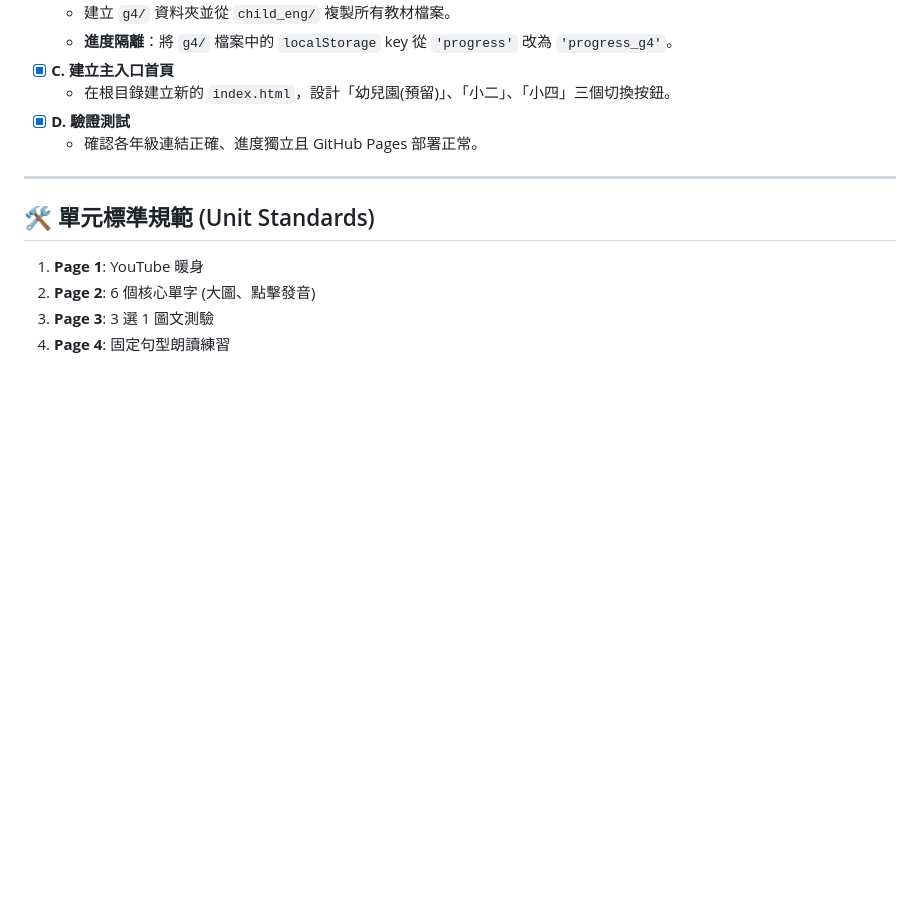
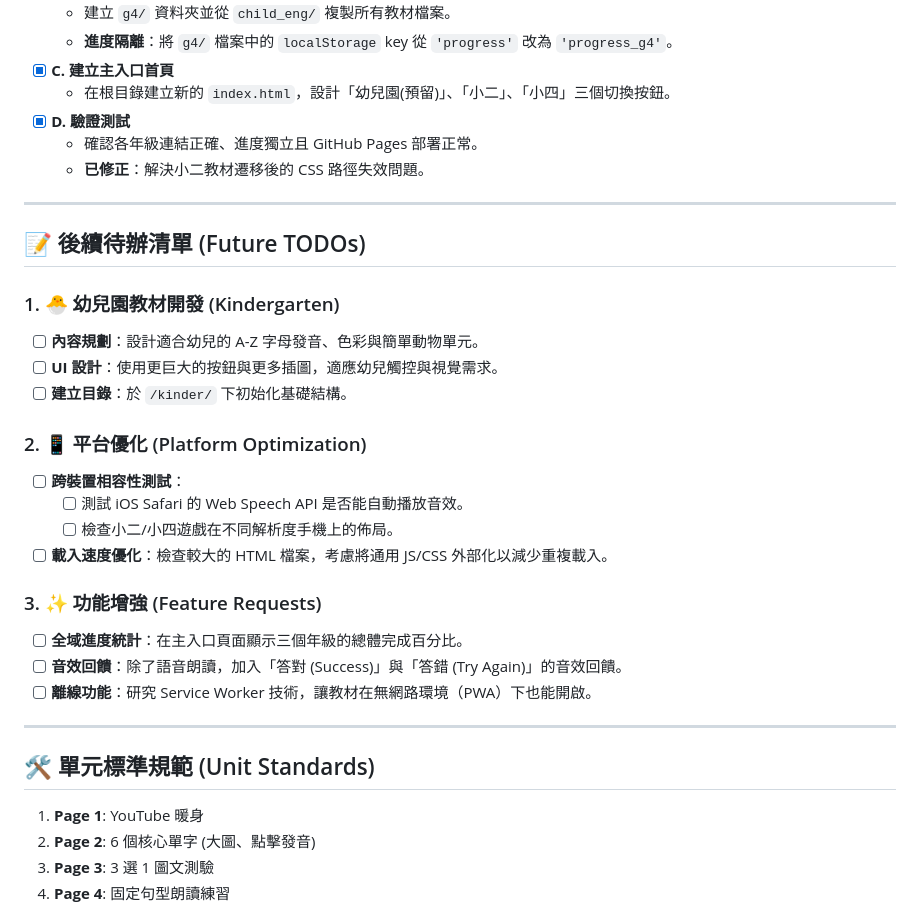
Before and after one commit to del313/ele2_eng, a Markdown page: progress.md, the part around the change. Rendered like a GitHub page; blank space fills up the shorter version.

Commit message:
docs: update progress and future TODOs

```diff
--- a/progress.md
+++ b/progress.md
@@ -70,6 +70,27 @@
   - 在根目錄建立新的 `index.html`，設計「幼兒園(預留)」、「小二」、「小四」三個切換按鈕。
 - [x] **D. 驗證測試**
   - 確認各年級連結正確、進度獨立且 GitHub Pages 部署正常。
+  - **已修正**：解決小二教材遷移後的 CSS 路徑失效問題。
+
+---
+
+## 📝 後續待辦清單 (Future TODOs)
+
+### 1. 🐣 幼兒園教材開發 (Kindergarten)
+- [ ] **內容規劃**：設計適合幼兒的 A-Z 字母發音、色彩與簡單動物單元。
+- [ ] **UI 設計**：使用更巨大的按鈕與更多插圖，適應幼兒觸控與視覺需求。
+- [ ] **建立目錄**：於 `/kinder/` 下初始化基礎結構。
+
+### 2. 📱 平台優化 (Platform Optimization)
+- [ ] **跨裝置相容性測試**：
+    - [ ] 測試 iOS Safari 的 Web Speech API 是否能自動播放音效。
+    - [ ] 檢查小二/小四遊戲在不同解析度手機上的佈局。
+- [ ] **載入速度優化**：檢查較大的 HTML 檔案，考慮將通用 JS/CSS 外部化以減少重複載入。
+
+### 3. ✨ 功能增強 (Feature Requests)
+- [ ] **全域進度統計**：在主入口頁面顯示三個年級的總體完成百分比。
+- [ ] **音效回饋**：除了語音朗讀，加入「答對 (Success)」與「答錯 (Try Again)」的音效回饋。
+- [ ] **離線功能**：研究 Service Worker 技術，讓教材在無網路環境（PWA）下也能開啟。
 
 ---
 
```
